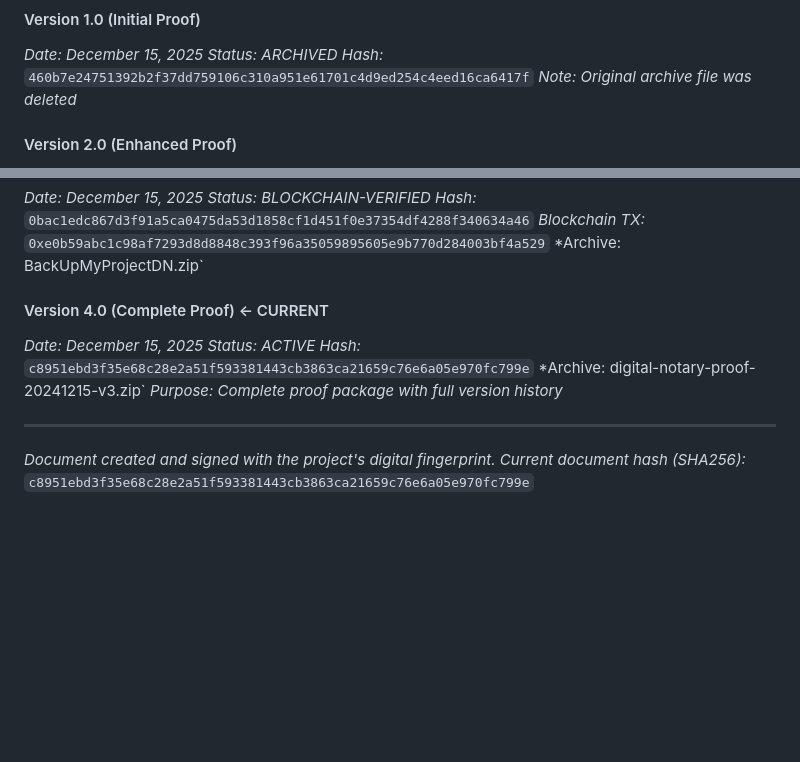
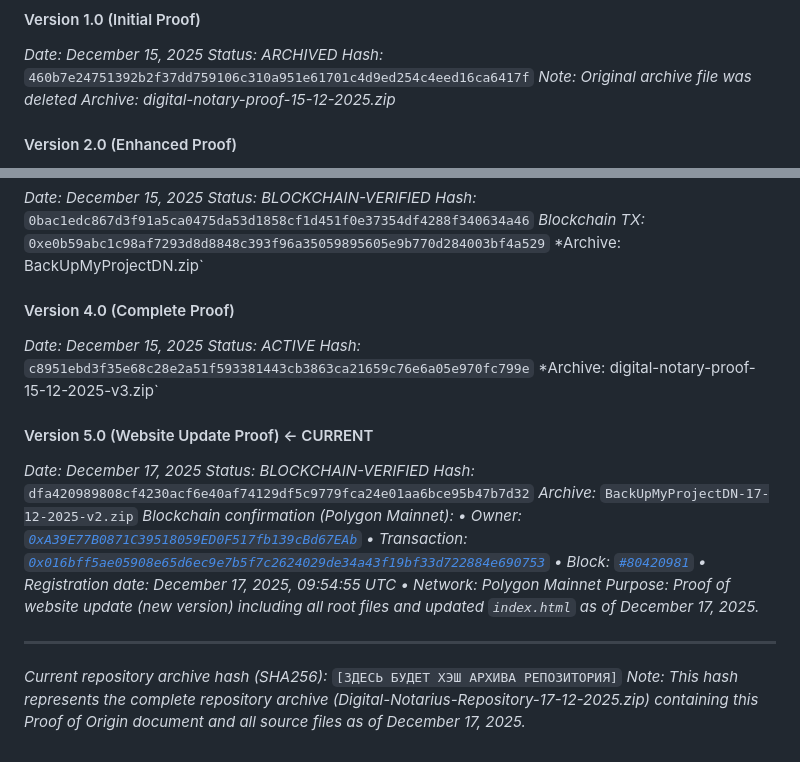
Before and after one commit to i77991113-lgtm/Digital-Notary-DApp, a Markdown page: PROOF_OF_ORIGIN.md, 2 parts joined by grey strips. Drawn GitHub-style; blank space fills up the shorter version.

```diff
--- a/PROOF_OF_ORIGIN.md
+++ b/PROOF_OF_ORIGIN.md
@@ -71,6 +71,7 @@ This document serves as digital proof of authorship and first implementation in
 *Status: ARCHIVED*
 *Hash:* `460b7e24751392b2f37dd759106c310a951e61701c4d9ed254c4eed16ca6417f`
 *Note: Original archive file was deleted*
+*Archive: digital-notary-proof-15-12-2025.zip*
 
 #### Version 2.0 (Enhanced Proof)
 *Date: December 15, 2025*
@@ -85,13 +86,25 @@ This document serves as digital proof of authorship and first implementation in
 *Blockchain TX:* `0xe0b59abc1c98af7293d8d8848c393f96a35059895605e9b770d284003bf4a529`
 *Archive: BackUpMyProjectDN.zip`
 
-#### Version 4.0 (Complete Proof) ← CURRENT
+#### Version 4.0 (Complete Proof)
 *Date: December 15, 2025*
 *Status: ACTIVE*
 *Hash:* `c8951ebd3f35e68c28e2a51f593381443cb3863ca21659c76e6a05e970fc799e`
-*Archive: digital-notary-proof-20241215-v3.zip`
-*Purpose: Complete proof package with full version history*
+*Archive: digital-notary-proof-15-12-2025-v3.zip`
+
+#### Version 5.0 (Website Update Proof) ← CURRENT
+*Date: December 17, 2025*
+*Status: BLOCKCHAIN-VERIFIED*
+*Hash:* `dfa420989808cf4230acf6e40af74129df5c9779fca24e01aa6bce95b47b7d32`
+*Archive:* `BackUpMyProjectDN-17-12-2025-v2.zip`
+*Blockchain confirmation (Polygon Mainnet):*
+*• Owner: [`0xA39E77B0871C39518059ED0F517fb139cBd67EAb`](https://polygonscan.com/address/0xA39E77B0871C39518059ED0F517fb139cBd67EAb)*
+*• Transaction: [`0x016bff5ae05908e65d6ec9e7b5f7c2624029de34a43f19bf33d722884e690753`](https://polygonscan.com/tx/0x016bff5ae05908e65d6ec9e7b5f7c2624029de34a43f19bf33d722884e690753)*
+*• Block: [`#80420981`](https://polygonscan.com/block/80420981)*
+*• Registration date: December 17, 2025, 09:54:55 UTC*
+*• Network: Polygon Mainnet*
+*Purpose: Proof of website update (new version) including all root files and updated `index.html` as of December 17, 2025.*
 
 ---
-*Document created and signed with the project's digital fingerprint.*
-*Current document hash (SHA256):* `c8951ebd3f35e68c28e2a51f593381443cb3863ca21659c76e6a05e970fc799e`
+*Current repository archive hash (SHA256):* `[ЗДЕСЬ БУДЕТ ХЭШ АРХИВА РЕПОЗИТОРИЯ]`
+*Note: This hash represents the complete repository archive (Digital-Notarius-Repository-17-12-2025.zip) containing this Proof of Origin document and all source files as of December 17, 2025.*
```
Also changed, not shown: other parts of PROOF_OF_ORIGIN.md (+2 -2 lines).
